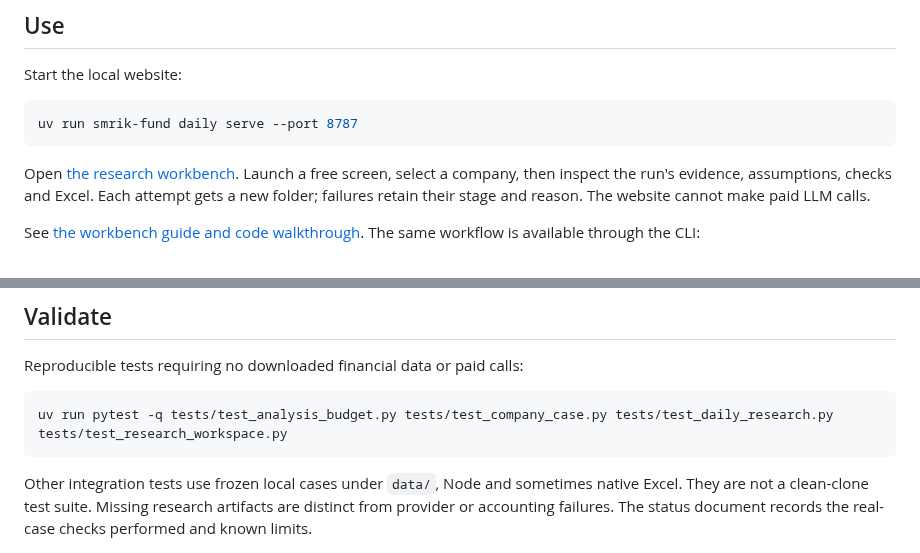
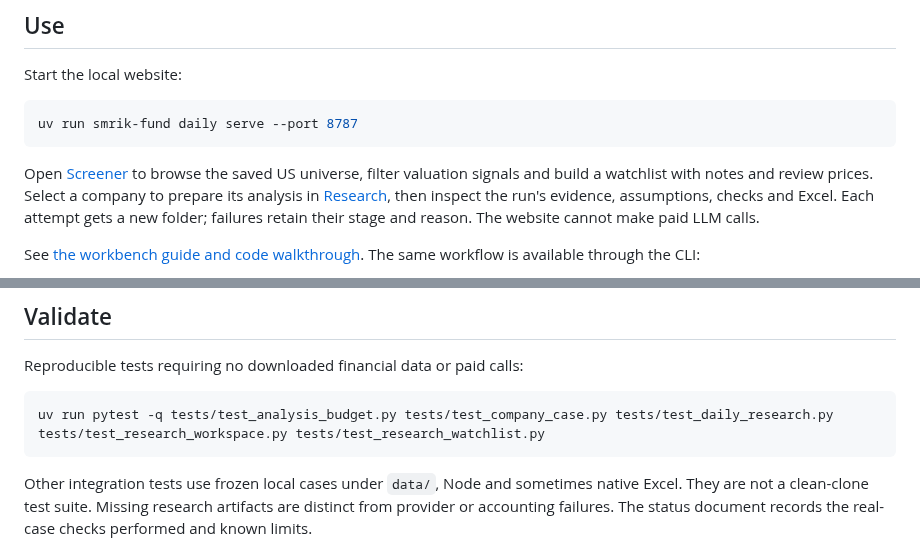
Before and after one commit to smrik/smrik-fund, a Markdown page: README.md, 2 parts joined by grey strips. GitHub-like rendering.

Commit message:
Add saved-universe screener and optional research watchlist

````diff
--- a/README.md
+++ b/README.md
@@ -26,8 +26,10 @@ Start the local website:
 uv run smrik-fund daily serve --port 8787
 ```
 
-Open [the research workbench](http://127.0.0.1:8787). Launch a free screen,
-select a company, then inspect the run's evidence, assumptions, checks and Excel.
+Open [Screener](http://127.0.0.1:8787/screener) to browse the saved US universe,
+filter valuation signals and build a watchlist with notes and review prices.
+Select a company to prepare its analysis in [Research](http://127.0.0.1:8787),
+then inspect the run's evidence, assumptions, checks and Excel.
 Each attempt gets a new folder; failures retain their stage and reason.
 The website cannot make paid LLM calls.
 
@@ -63,7 +65,7 @@ Generated filings, workbooks and model responses remain local under `data/`.
 Reproducible tests requiring no downloaded financial data or paid calls:
 
 ```powershell
-uv run pytest -q tests/test_analysis_budget.py tests/test_company_case.py tests/test_daily_research.py tests/test_research_workspace.py
+uv run pytest -q tests/test_analysis_budget.py tests/test_company_case.py tests/test_daily_research.py tests/test_research_workspace.py tests/test_research_watchlist.py
 ```
 
 Other integration tests use frozen local cases under `data/`, Node and sometimes
````
Also changed, not shown: docs/V1_STATUS.md (+28 -0 lines), docs/WORKBENCH.md (+58 -2 lines), docs/images/screener.png (added), 7 other files.
